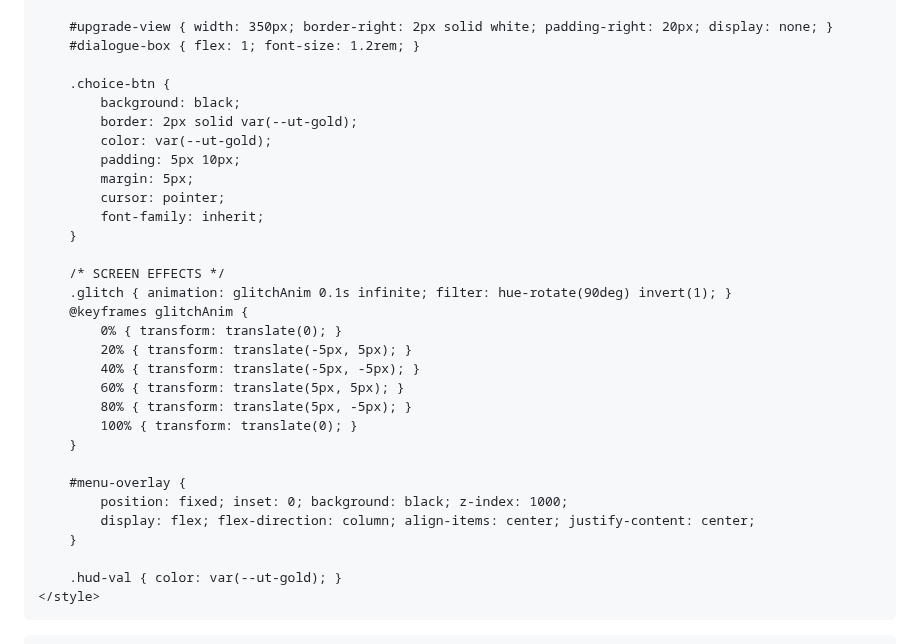
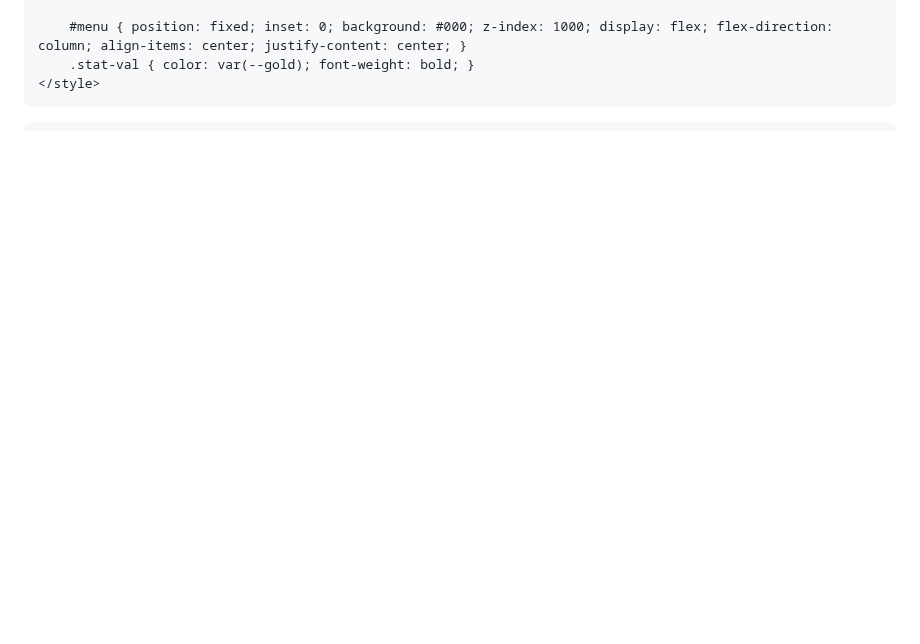
Before and after one commit to PatrickTheGamerz/ORANGETALE, a Markdown page: README.md, the part around one of its changes. GitHub-like rendering; blank space fills up the shorter version.

```diff
--- a/README.md
+++ b/README.md
@@ -81,33 +34,5 @@
 
-        #upgrade-view { width: 350px; border-right: 2px solid white; padding-right: 20px; display: none; }
-        #dialogue-box { flex: 1; font-size: 1.2rem; }
-
-        .choice-btn {
-            background: black;
-            border: 2px solid var(--ut-gold);
-            color: var(--ut-gold);
-            padding: 5px 10px;
-            margin: 5px;
-            cursor: pointer;
-            font-family: inherit;
-        }
-
-        /* SCREEN EFFECTS */
-        .glitch { animation: glitchAnim 0.1s infinite; filter: hue-rotate(90deg) invert(1); }
-        @keyframes glitchAnim {
-            0% { transform: translate(0); }
-            20% { transform: translate(-5px, 5px); }
-            40% { transform: translate(-5px, -5px); }
-            60% { transform: translate(5px, 5px); }
-            80% { transform: translate(5px, -5px); }
-            100% { transform: translate(0); }
-        }
-
-        #menu-overlay {
-            position: fixed; inset: 0; background: black; z-index: 1000;
-            display: flex; flex-direction: column; align-items: center; justify-content: center;
-        }
-
-        .hud-val { color: var(--ut-gold); }
+        #menu { position: fixed; inset: 0; background: #000; z-index: 1000; display: flex; flex-direction: column; align-items: center; justify-content: center; }
+        .stat-val { color: var(--gold); font-weight: bold; }
     </style>
 </head>
```
Also changed, not shown: other parts of README.md (+229 -247 lines).
